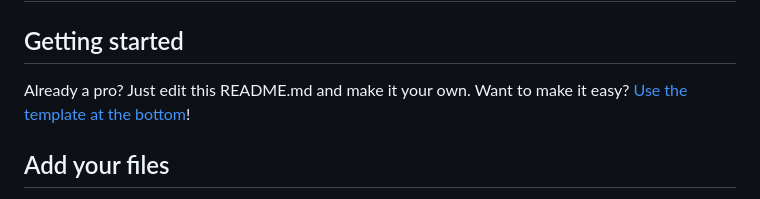
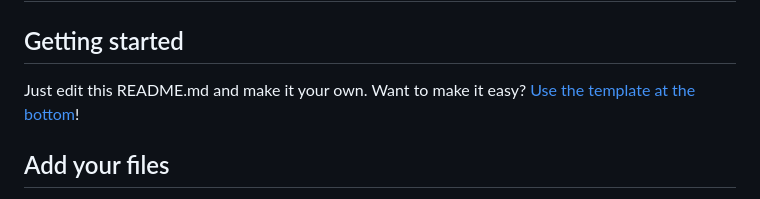
Before and after one commit to Tyshuqi/ride-share-app, a Markdown page: README.md, the part around the change. Drawn GitHub-style.

Commit message:
test git

```diff
--- a/README.md
+++ b/README.md
@@ -3,9 +3,7 @@
 
 
 ## Getting started
-
-
-Already a pro? Just edit this README.md and make it your own. Want to make it easy? [Use the template at the bottom](#editing-this-readme)!
+Just edit this README.md and make it your own. Want to make it easy? [Use the template at the bottom](#editing-this-readme)!
 
 ## Add your files
 
```
